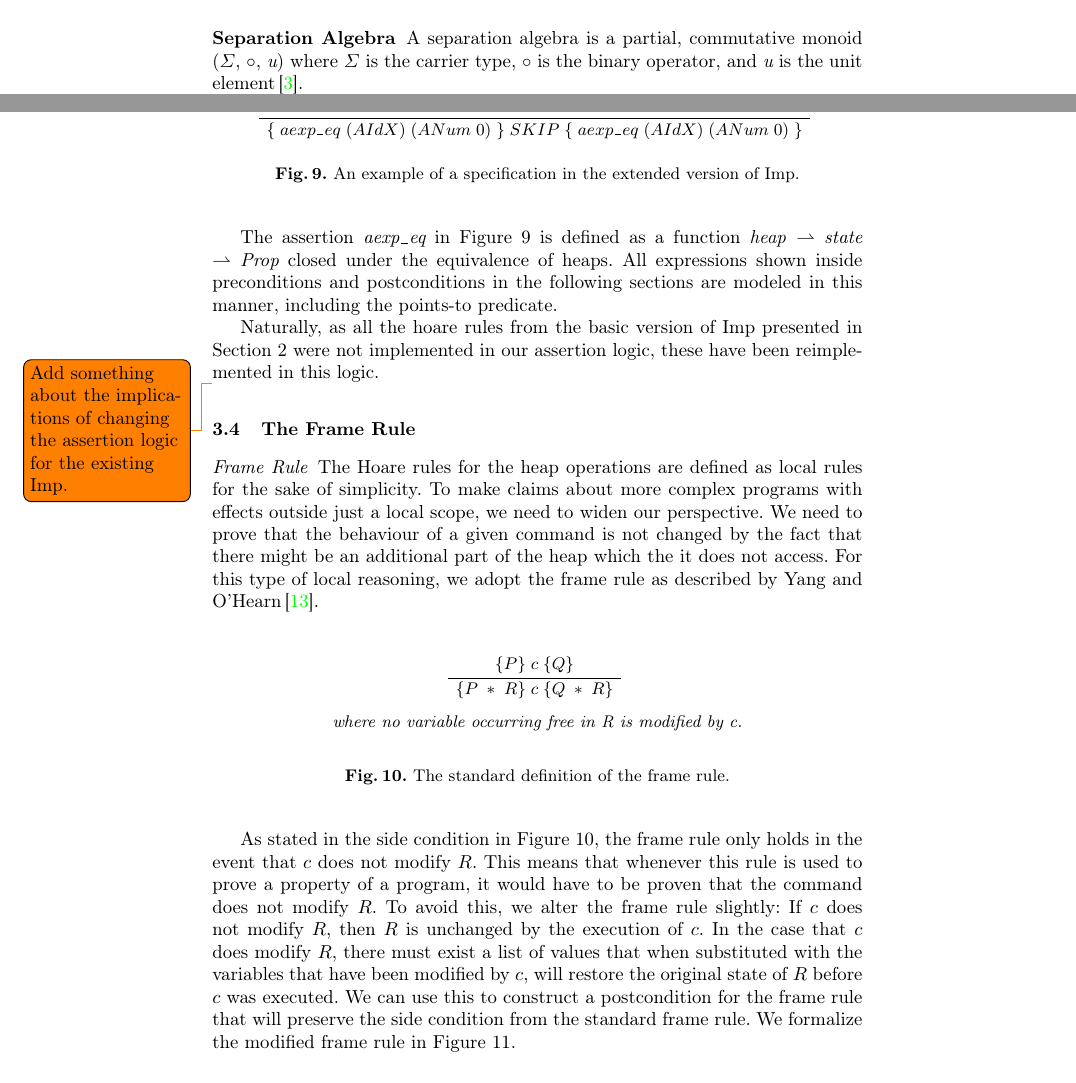
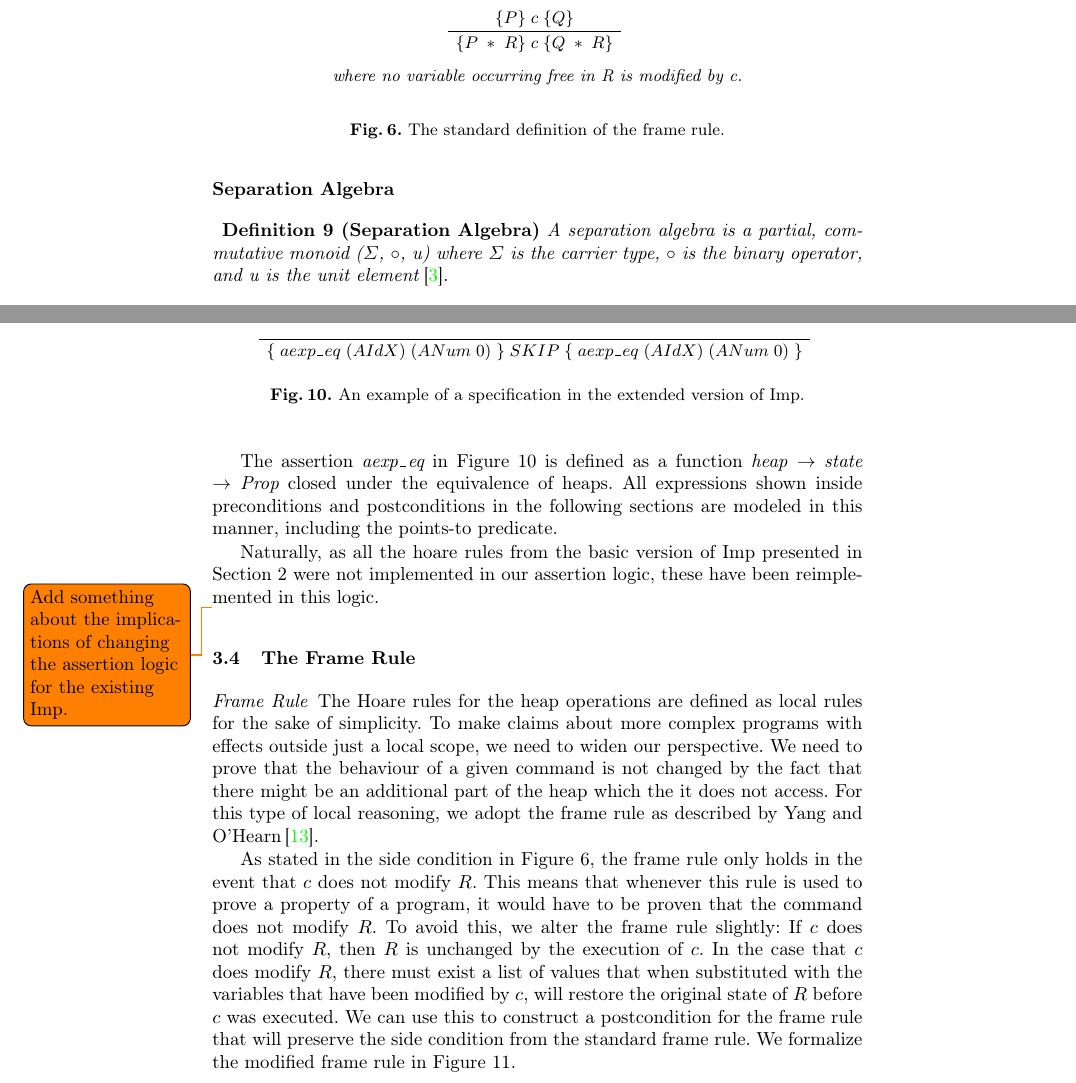
Before and after one commit to tdidriksen/SASP-Project, a LaTeX paper (report/report.tex, which reads report/proving_imp_programs.tex): two parts of pages 11 and 14 of 16, joined at a grey line, cut so that both start at the same text. Compiled offline with pdfLaTeX.

Commit message:
Separation Logic changes.

```diff
--- a/report/proving_imp_programs.tex
+++ b/report/proving_imp_programs.tex
@@ -134,3 +134,24 @@ Aside from the new connectives, separation logic uses the {\it points-to} relati
 \subsubsection{Local Reasoning and the Frame Rule}
 One of the key points of separation logic is the ability to reason locally about a shared mutable resource, which in our case is a heap. Local reasoning is achieved by specifying a program in terms of the heap cells  it accesses, and then using the frame rule to abstract away the rest of the heap. The frame rule is specified as follows:
 
+\begin{figure}
+\[
+	\infrule{
+		\triple
+			{P}
+			{\;c\;}
+			{Q}
+		}
+		{
+		\triple
+			{P\;*\;R}
+			{\;c\;}
+			{Q\;*\;R}
+		}
+\]
+\begin{center}
+\textit{where no variable occurring free in R is modified by c.}
+\end{center}
+\caption{The standard definition of the frame rule.}
+\label{fig:frame_rule}
+\end{figure}
@@ -143,8 +160,10 @@ If we have a program {\it C} with the precondition {\it P} and the postcondition
 
 
 \subsubsection{Separation Algebra}
-A separation algebra is a partial, commutative monoid ($\Sigma$, $\circ$, {\it u}) where $\Sigma$ is the carrier type, $\circ$ is the binary operator, and {\it u} is the unit element\,\cite{Calcagno07:LCS}.
+\defbf{Separation Algebra}
+\textit{A separation algebra is a partial, commutative monoid ($\Sigma$, $\circ$, {\it u}) where $\Sigma$ is the carrier type, $\circ$ is the binary operator, and {\it u} is the unit element}\,\cite{Calcagno07:LCS}.
 
+\paragraph{}
 We can define heaps in terms of a separation algebra by taking $\Sigma$ to be a type of heaps, $\circ$ to be a composition operator for two disjoint heaps, and {\it u} to be {\it emp}, the unit of the separating conjunction \cite{BirkedalL:veroop-conf}.
 
 \todo{Have another look at forall and exists axioms}
@@ -467,7 +487,7 @@ However, because of the implementation of the logic, we do not want to model our
 \label{fig:assertions_extended_imp}
 \end{figure}
 
-The assertion {\it aexp\_eq} in Figure \ref{fig:assertions_extended_imp} is defined as a function \heap $\rightharpoonup$ {\it state} $\rightharpoonup$ {\it Prop} closed under the equivalence of heaps. All expressions shown inside preconditions and postconditions in the following sections are modeled in this manner, including the points-to predicate.
+The assertion {\it aexp\_eq} in Figure \ref{fig:assertions_extended_imp} is defined as a function \heap $\to$ {\it state} $\to$ {\it Prop} closed under the equivalence of heaps. All expressions shown inside preconditions and postconditions in the following sections are modeled in this manner, including the points-to predicate.
 
 Naturally, as all the hoare rules from the basic version of Imp presented in Section \ref{sec:background_imp} were not implemented in our assertion logic, these have been reimplemented in this logic.
 
@@ -478,28 +498,6 @@ Naturally, as all the hoare rules from the basic version of Imp presented in Sec
 \label{sec:frame_rule}
 \paragraph{Frame Rule}
 The Hoare rules for the heap operations are defined as local rules for the sake of simplicity. To make claims about more complex programs with effects outside just a local scope, we need to widen our perspective. We need to prove that the behaviour of a given command is not changed by the fact that there might be an additional part of the heap which the it does not access. For this type of local reasoning, we adopt the frame rule as described by Yang and O'Hearn\,\cite{Yang02asemantic}.
-
-\begin{figure}
-\[
-	\infrule{
-		\triple
-			{P}
-			{\;c\;}
-			{Q}
-		}
-		{
-		\triple
-			{P\;*\;R}
-			{\;c\;}
-			{Q\;*\;R}
-		}
-\]
-\begin{center}
-\textit{where no variable occurring free in R is modified by c.}
-\end{center}
-\caption{The standard definition of the frame rule.}
-\label{fig:frame_rule}
-\end{figure}
 
 As stated in the side condition in Figure \ref{fig:frame_rule}, the frame rule only holds in the event that $c$ does not modify $R$. This means that whenever this rule is used to prove a property of a program, it would have to be proven that the command does not modify $R$. To avoid this, we alter the frame rule slightly: If $c$ does not modify $R$, then $R$ is unchanged by the execution of $c$. In the case that $c$ does modify $R$, there must exist a list of values that when substituted with the variables that have been modified by $c$, will restore the original state of $R$ before $c$ was executed. We can use this to construct a postcondition for the frame rule that will preserve the side condition from the standard frame rule. We formalize the modified frame rule in Figure \ref{fig:modified_frame_rule}.
 
```
Also changed, not shown: report/proving_imp_programs.tex (15 more changed lines).
